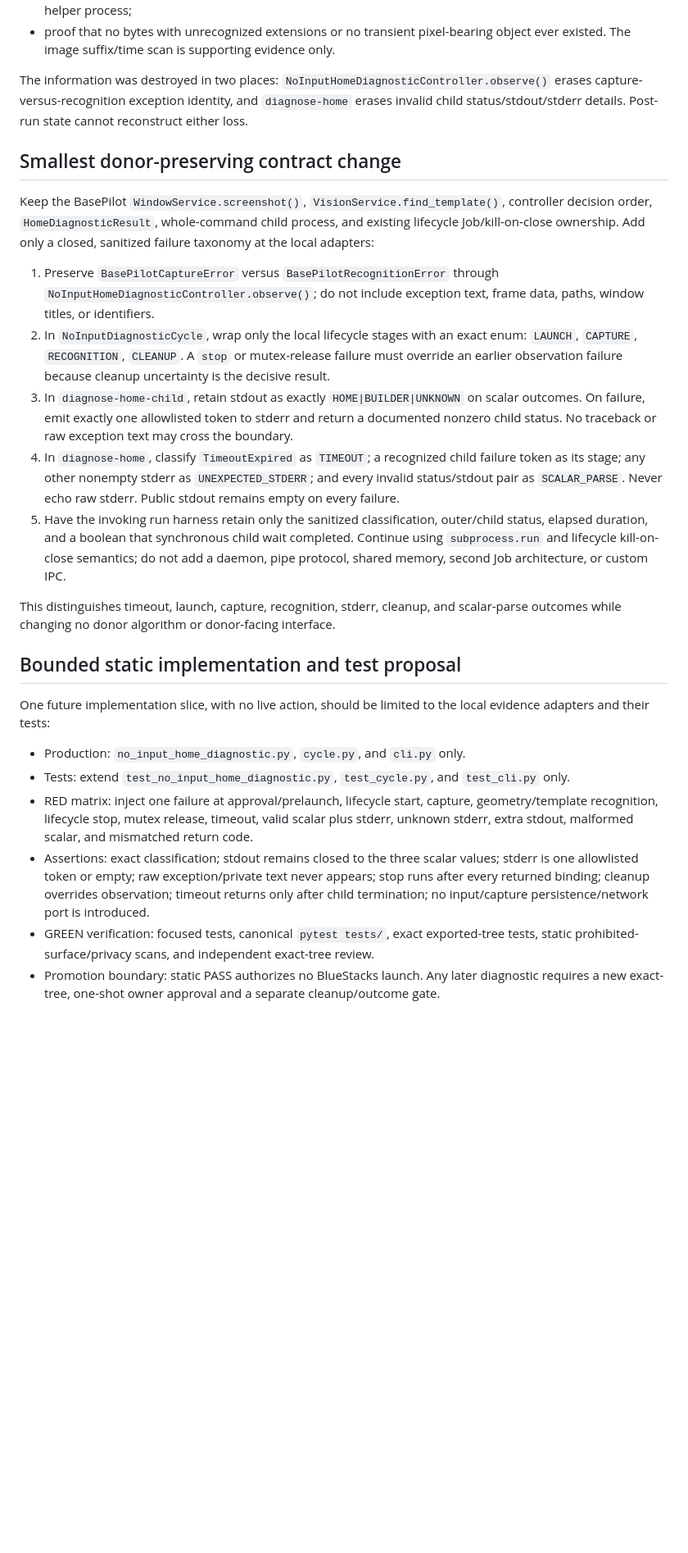
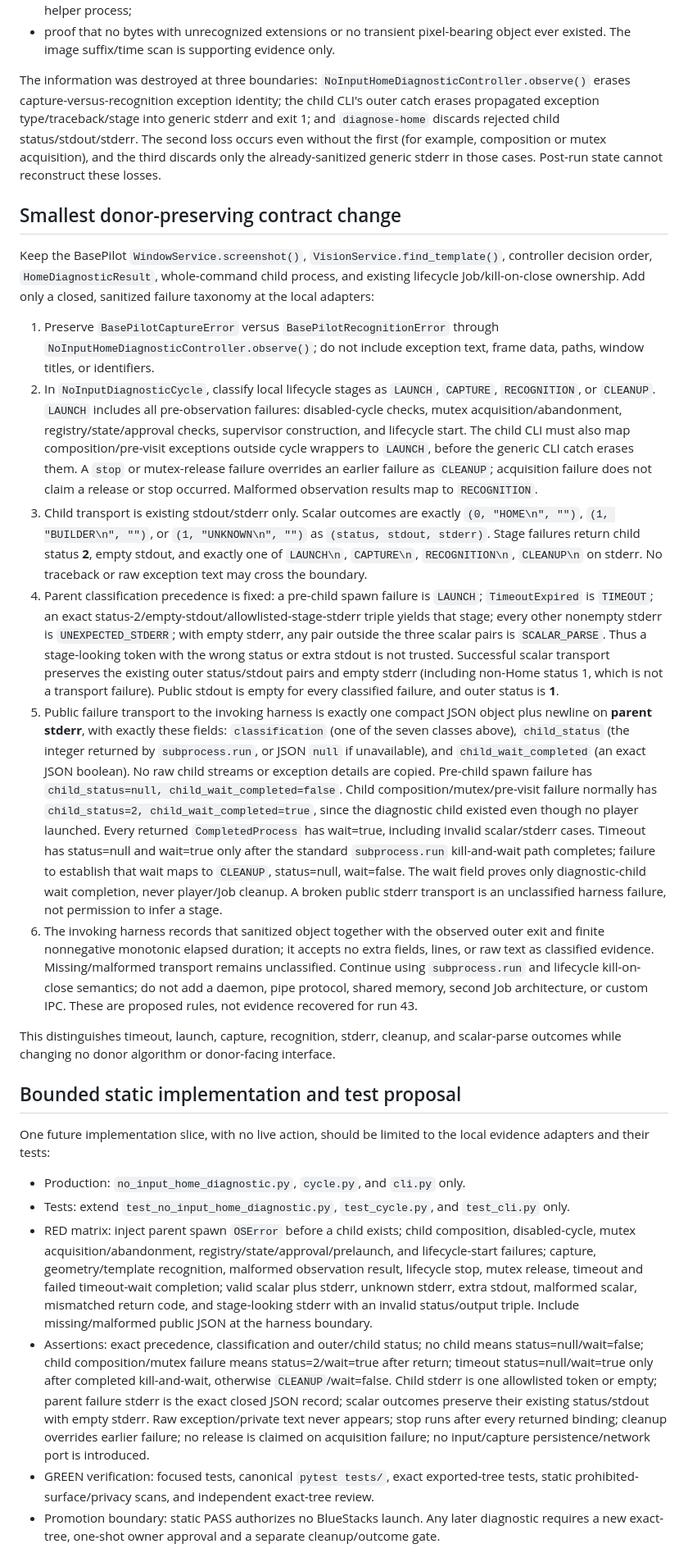
Before and after one commit to merlins-grimoire/clashrush, a Markdown page: research/no-scalar-diagnostic-r11d.md, the part around one of its changes. Shown at 82% size. GitHub-like rendering; blank space fills up the shorter version.

Commit message:
docs: clarify diagnostic failure evidence contract

```diff
--- a/research/no-scalar-diagnostic-r11d.md
+++ b/research/no-scalar-diagnostic-r11d.md
@@ -73,17 +73,18 @@ The retained evidence does not support:
 - a per-run assertion that the nested child handle was retired, or a separately recorded Job-empty fact for that helper process;
 - proof that no bytes with unrecognized extensions or no transient pixel-bearing object ever existed. The image suffix/time scan is supporting evidence only.
 
-The information was destroyed in two places: `NoInputHomeDiagnosticController.observe()` erases capture-versus-recognition exception identity, and `diagnose-home` erases invalid child status/stdout/stderr details. Post-run state cannot reconstruct either loss.
+The information was destroyed at three boundaries: `NoInputHomeDiagnosticController.observe()` erases capture-versus-recognition exception identity; the child CLI's outer catch erases propagated exception type/traceback/stage into generic stderr and exit 1; and `diagnose-home` discards rejected child status/stdout/stderr. The second loss occurs even without the first (for example, composition or mutex acquisition), and the third discards only the already-sanitized generic stderr in those cases. Post-run state cannot reconstruct these losses.
 
 ## Smallest donor-preserving contract change
 
 Keep the BasePilot `WindowService.screenshot()`, `VisionService.find_template()`, controller decision order, `HomeDiagnosticResult`, whole-command child process, and existing lifecycle Job/kill-on-close ownership. Add only a closed, sanitized failure taxonomy at the local adapters:
 
 1. Preserve `BasePilotCaptureError` versus `BasePilotRecognitionError` through `NoInputHomeDiagnosticController.observe()`; do not include exception text, frame data, paths, window titles, or identifiers.
-2. In `NoInputDiagnosticCycle`, wrap only the local lifecycle stages with an exact enum: `LAUNCH`, `CAPTURE`, `RECOGNITION`, `CLEANUP`. A `stop` or mutex-release failure must override an earlier observation failure because cleanup uncertainty is the decisive result.
-3. In `diagnose-home-child`, retain stdout as exactly `HOME|BUILDER|UNKNOWN` on scalar outcomes. On failure, emit exactly one allowlisted token to stderr and return a documented nonzero child status. No traceback or raw exception text may cross the boundary.
-4. In `diagnose-home`, classify `TimeoutExpired` as `TIMEOUT`; a recognized child failure token as its stage; any other nonempty stderr as `UNEXPECTED_STDERR`; and every invalid status/stdout pair as `SCALAR_PARSE`. Never echo raw stderr. Public stdout remains empty on every failure.
-5. Have the invoking run harness retain only the sanitized classification, outer/child status, elapsed duration, and a boolean that synchronous child wait completed. Continue using `subprocess.run` and lifecycle kill-on-close semantics; do not add a daemon, pipe protocol, shared memory, second Job architecture, or custom IPC.
+2. In `NoInputDiagnosticCycle`, classify local lifecycle stages as `LAUNCH`, `CAPTURE`, `RECOGNITION`, or `CLEANUP`. `LAUNCH` includes all pre-observation failures: disabled-cycle checks, mutex acquisition/abandonment, registry/state/approval checks, supervisor construction, and lifecycle start. The child CLI must also map composition/pre-visit exceptions outside cycle wrappers to `LAUNCH`, before the generic CLI catch erases them. A `stop` or mutex-release failure overrides an earlier failure as `CLEANUP`; acquisition failure does not claim a release or stop occurred. Malformed observation results map to `RECOGNITION`.
+3. Child transport is existing stdout/stderr only. Scalar outcomes are exactly `(0, "HOME\n", "")`, `(1, "BUILDER\n", "")`, or `(1, "UNKNOWN\n", "")` as `(status, stdout, stderr)`. Stage failures return child status **2**, empty stdout, and exactly one of `LAUNCH\n`, `CAPTURE\n`, `RECOGNITION\n`, `CLEANUP\n` on stderr. No traceback or raw exception text may cross the boundary.
+4. Parent classification precedence is fixed: a pre-child spawn failure is `LAUNCH`; `TimeoutExpired` is `TIMEOUT`; an exact status-2/empty-stdout/allowlisted-stage-stderr triple yields that stage; every other nonempty stderr is `UNEXPECTED_STDERR`; with empty stderr, any pair outside the three scalar pairs is `SCALAR_PARSE`. Thus a stage-looking token with the wrong status or extra stdout is not trusted. Successful scalar transport preserves the existing outer status/stdout pairs and empty stderr (including non-Home status 1, which is not a transport failure). Public stdout is empty for every classified failure, and outer status is **1**.
+5. Public failure transport to the invoking harness is exactly one compact JSON object plus newline on **parent stderr**, with exactly these fields: `classification` (one of the seven classes above), `child_status` (the integer returned by `subprocess.run`, or JSON `null` if unavailable), and `child_wait_completed` (an exact JSON boolean). No raw child streams or exception details are copied. Pre-child spawn failure has `child_status=null, child_wait_completed=false`. Child composition/mutex/pre-visit failure normally has `child_status=2, child_wait_completed=true`, since the diagnostic child existed even though no player launched. Every returned `CompletedProcess` has wait=true, including invalid scalar/stderr cases. Timeout has status=null and wait=true only after the standard `subprocess.run` kill-and-wait path completes; failure to establish that wait maps to `CLEANUP`, status=null, wait=false. The wait field proves only diagnostic-child wait completion, never player/Job cleanup. A broken public stderr transport is an unclassified harness failure, not permission to infer a stage.
+6. The invoking harness records that sanitized object together with the observed outer exit and finite nonnegative monotonic elapsed duration; it accepts no extra fields, lines, or raw text as classified evidence. Missing/malformed transport remains unclassified. Continue using `subprocess.run` and lifecycle kill-on-close semantics; do not add a daemon, pipe protocol, shared memory, second Job architecture, or custom IPC. These are proposed rules, not evidence recovered for run 43.
 
 This distinguishes timeout, launch, capture, recognition, stderr, cleanup, and scalar-parse outcomes while changing no donor algorithm or donor-facing interface.
 
@@ -93,8 +94,8 @@ One future implementation slice, with no live action, should be limited to the l
 
 - Production: `no_input_home_diagnostic.py`, `cycle.py`, and `cli.py` only.
 - Tests: extend `test_no_input_home_diagnostic.py`, `test_cycle.py`, and `test_cli.py` only.
-- RED matrix: inject one failure at approval/prelaunch, lifecycle start, capture, geometry/template recognition, lifecycle stop, mutex release, timeout, valid scalar plus stderr, unknown stderr, extra stdout, malformed scalar, and mismatched return code.
-- Assertions: exact classification; stdout remains closed to the three scalar values; stderr is one allowlisted token or empty; raw exception/private text never appears; stop runs after every returned binding; cleanup overrides observation; timeout returns only after child termination; no input/capture persistence/network port is introduced.
+- RED matrix: inject parent spawn `OSError` before a child exists; child composition, disabled-cycle, mutex acquisition/abandonment, registry/state/approval/prelaunch, and lifecycle-start failures; capture, geometry/template recognition, malformed observation result, lifecycle stop, mutex release, timeout and failed timeout-wait completion; valid scalar plus stderr, unknown stderr, extra stdout, malformed scalar, mismatched return code, and stage-looking stderr with an invalid status/output triple. Include missing/malformed public JSON at the harness boundary.
+- Assertions: exact precedence, classification and outer/child status; no child means status=null/wait=false; child composition/mutex failure means status=2/wait=true after return; timeout status=null/wait=true only after completed kill-and-wait, otherwise `CLEANUP`/wait=false. Child stderr is one allowlisted token or empty; parent failure stderr is the exact closed JSON record; scalar outcomes preserve their existing status/stdout with empty stderr. Raw exception/private text never appears; stop runs after every returned binding; cleanup overrides earlier failure; no release is claimed on acquisition failure; no input/capture persistence/network port is introduced.
 - GREEN verification: focused tests, canonical `pytest tests/`, exact exported-tree tests, static prohibited-surface/privacy scans, and independent exact-tree review.
 - Promotion boundary: static PASS authorizes no BlueStacks launch. Any later diagnostic requires a new exact-tree, one-shot owner approval and a separate cleanup/outcome gate.
 
```
Also changed, not shown: other parts of research/no-scalar-diagnostic-r11d.md (+2 -2 lines).
